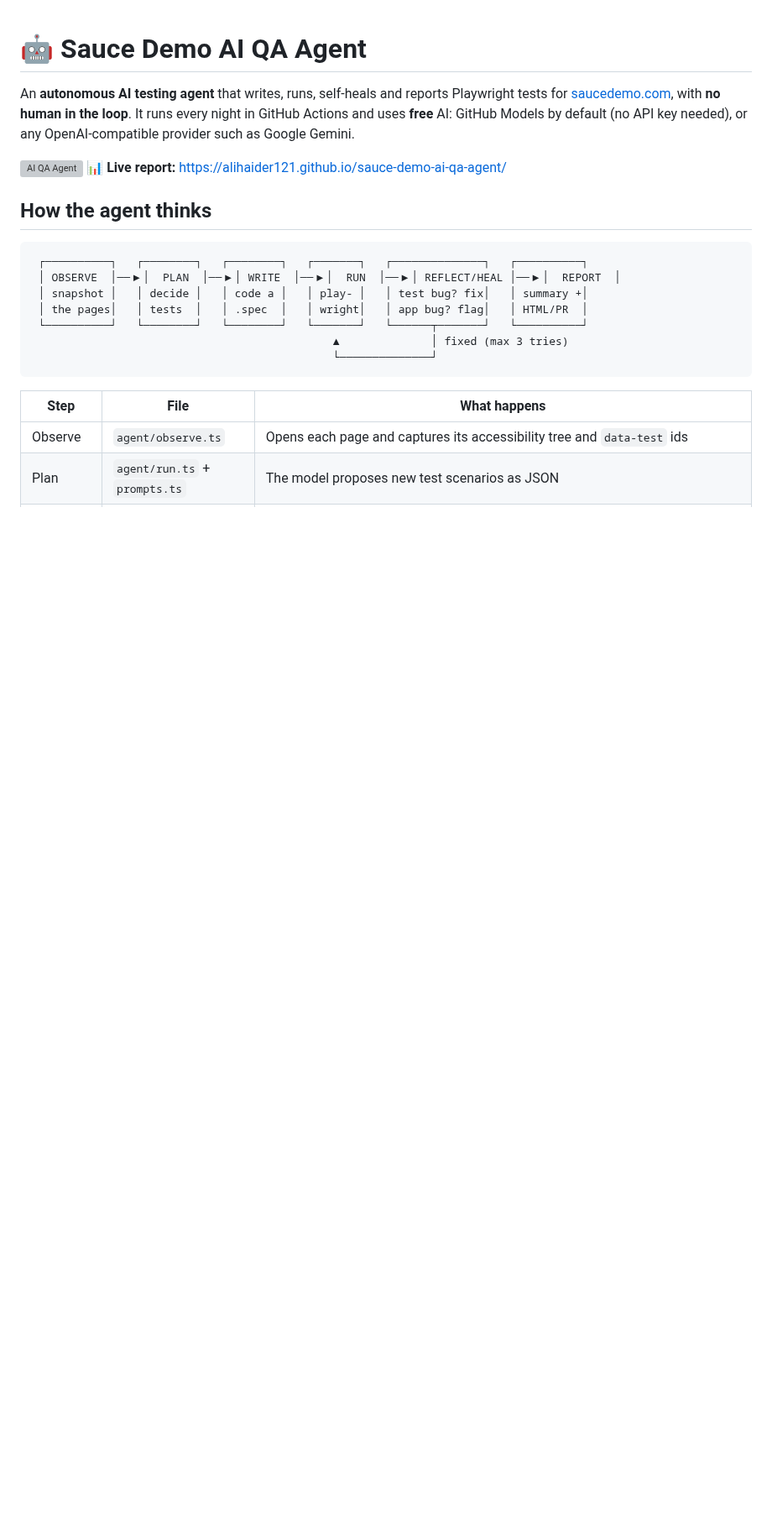
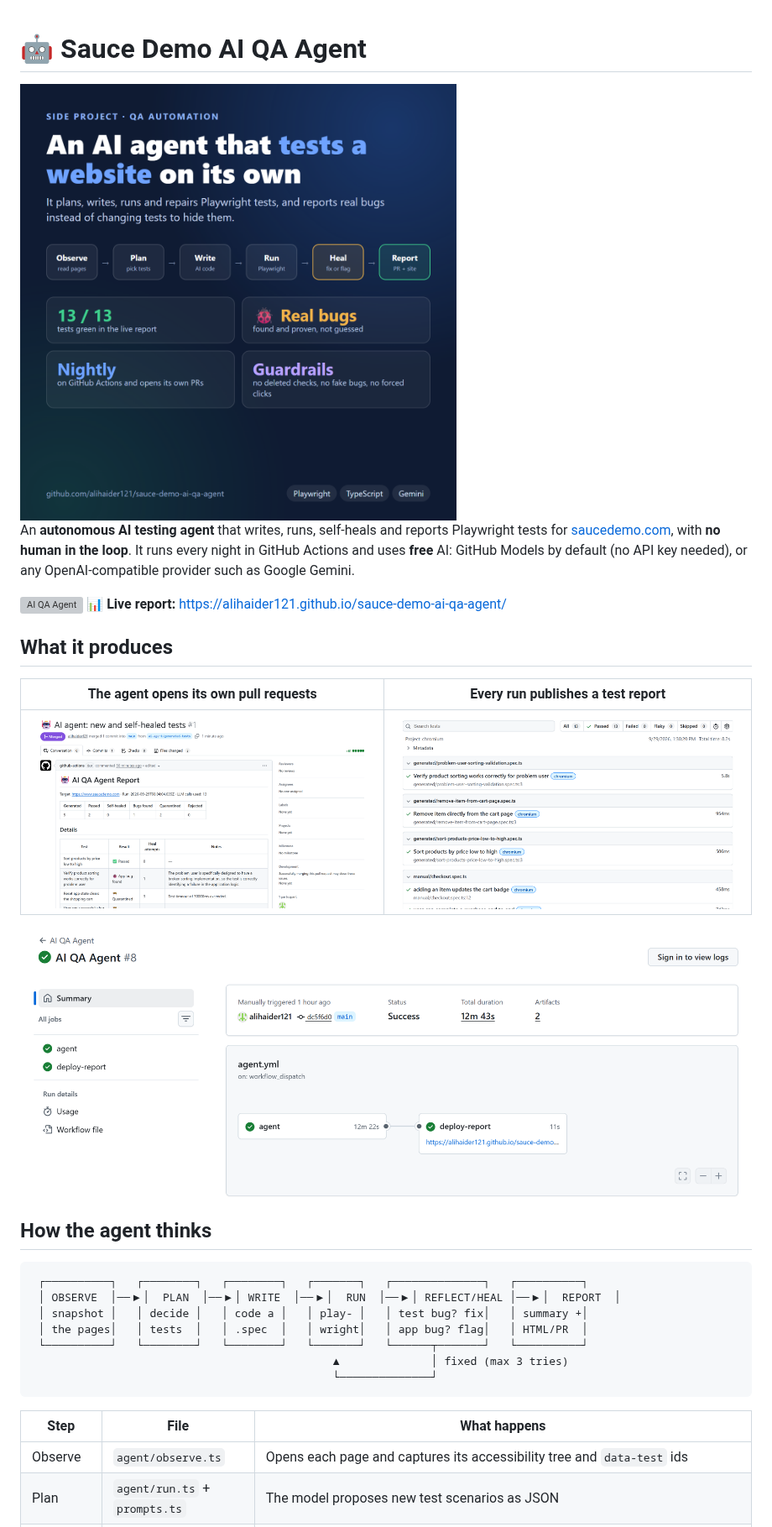
Before and after one commit to alihaider121/sauce-demo-ai-qa-agent, a Markdown page: README.md, the part around the change. Shown at 84% size. GitHub-like rendering; pictures changed too: docs/images/actions-run.png (added), docs/images/cover.png (added), docs/images/pull-request.png (added); blank space fills up the shorter version; grey boxes are pictures that could not be loaded.

```diff
--- a/README.md
+++ b/README.md
@@ -1,4 +1,6 @@
 # 🤖 Sauce Demo AI QA Agent
+
+<img src="docs/images/cover.png" alt="An AI agent that tests a website on its own" width="520">
 
 An **autonomous AI testing agent** that writes, runs, self-heals and reports Playwright tests for
 [saucedemo.com](https://www.saucedemo.com), with **no human in the loop**.
@@ -7,6 +9,14 @@ or any OpenAI-compatible provider such as Google Gemini.
 
 ![AI QA Agent](https://github.com/alihaider121/sauce-demo-ai-qa-agent/actions/workflows/agent.yml/badge.svg)
 📊 **Live report:** https://alihaider121.github.io/sauce-demo-ai-qa-agent/
+
+## What it produces
+
+| The agent opens its own pull requests | Every run publishes a test report |
+|---|---|
+| ![Pull request opened by the agent](docs/images/pull-request.png) | ![Playwright report, all tests passing](docs/images/test-report.png) |
+
+![Green GitHub Actions run](docs/images/actions-run.png)
 
 ## How the agent thinks
 
```
Also changed, not shown: REPO_REVIEW_REPORT.md (+20 -5 lines), 1 other file.
